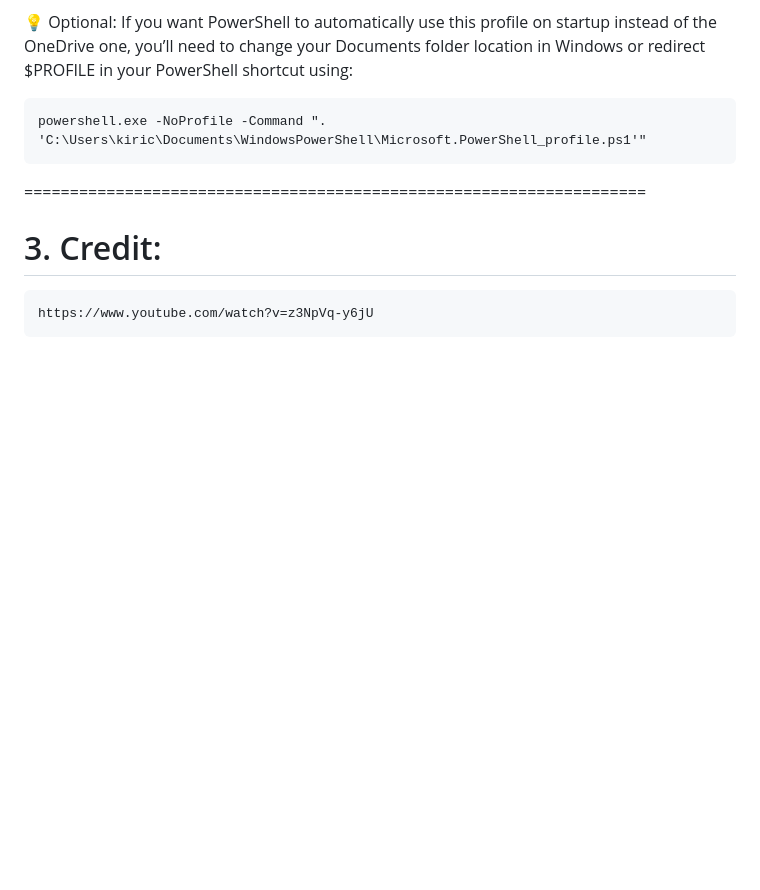
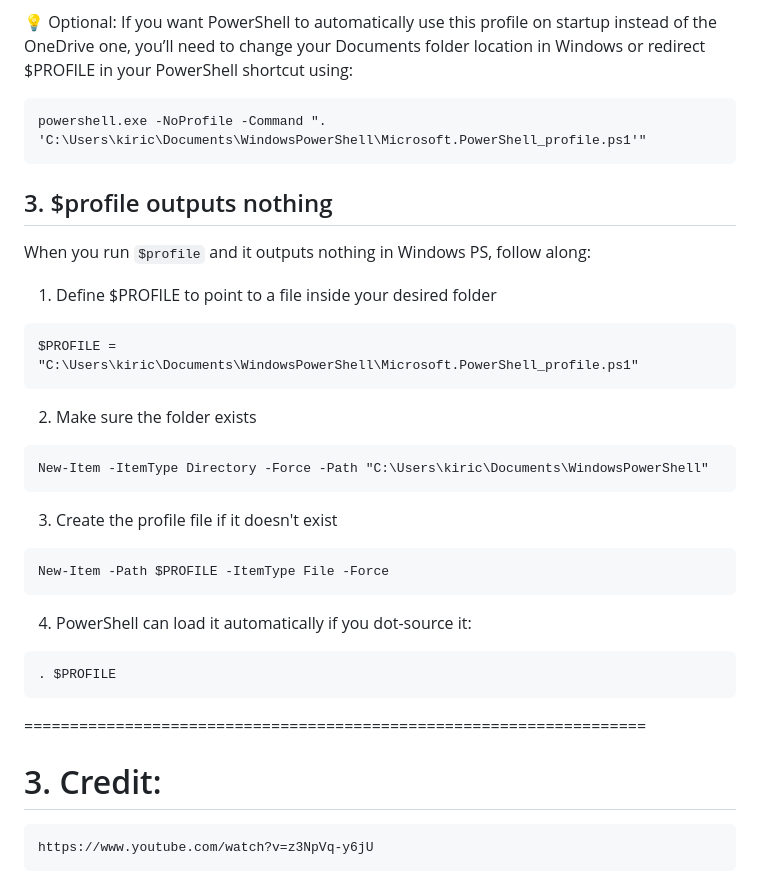
Before and after one commit to MJeat/Documentation, a Markdown page: Windows/Fonts/Customized_PS_terminal.md, the part around the change. Rendered like a GitHub page; blank space fills up the shorter version.

````diff
--- a/Windows/Fonts/Customized_PS_terminal.md
+++ b/Windows/Fonts/Customized_PS_terminal.md
@@ -133,6 +133,29 @@ $MyProfile = $NewProfile
 powershell.exe -NoProfile -Command ". 'C:\Users\kiric\Documents\WindowsPowerShell\Microsoft.PowerShell_profile.ps1'"
 ```
 
+## 3. $profile outputs nothing
+When you run `$profile` and it outputs nothing in Windows PS, follow along:
+1. Define $PROFILE to point to a file inside your desired folder
+```
+$PROFILE = "C:\Users\kiric\Documents\WindowsPowerShell\Microsoft.PowerShell_profile.ps1"
+```
+
+2. Make sure the folder exists
+```
+New-Item -ItemType Directory -Force -Path "C:\Users\kiric\Documents\WindowsPowerShell"
+```
+
+3. Create the profile file if it doesn't exist
+```
+New-Item -Path $PROFILE -ItemType File -Force
+```
+
+4. PowerShell can load it automatically if you dot-source it:
+```
+. $PROFILE
+```
+
+
 ====================================================================
 # 3. Credit:
 ```
````
